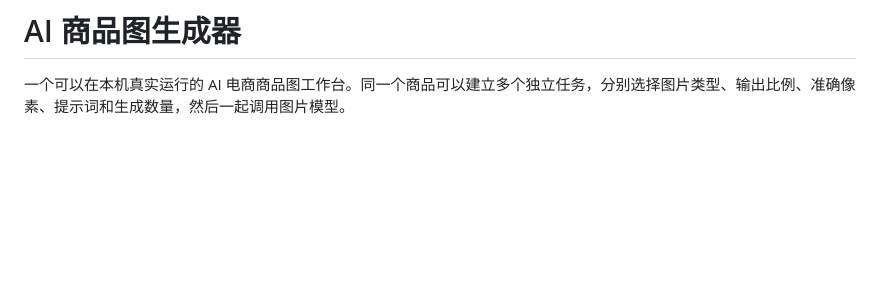
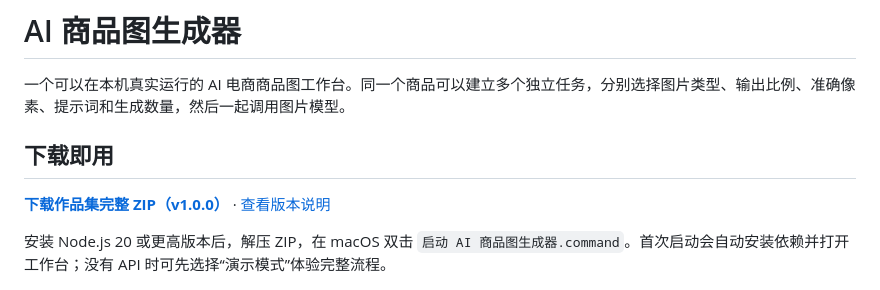
Before and after one commit to Wang-Du/ai-commerce-image-studio, a Markdown page: README.md, the part around the change. GitHub-like rendering; blank space fills up the shorter version.

Commit message:
Add prominent ZIP download link to README

```diff
--- a/README.md
+++ b/README.md
@@ -1,6 +1,12 @@
 # AI 商品图生成器
 
 一个可以在本机真实运行的 AI 电商商品图工作台。同一个商品可以建立多个独立任务，分别选择图片类型、输出比例、准确像素、提示词和生成数量，然后一起调用图片模型。
+
+## 下载即用
+
+**[下载作品集完整 ZIP（v1.0.0）](https://github.com/Amentman/ai-commerce-image-studio/releases/download/v1.0.0/ai-commerce-image-studio-v1.0.0.zip)** · [查看版本说明](https://github.com/Amentman/ai-commerce-image-studio/releases/tag/v1.0.0)
+
+安装 Node.js 20 或更高版本后，解压 ZIP，在 macOS 双击 `启动 AI 商品图生成器.command`。首次启动会自动安装依赖并打开工作台；没有 API 时可先选择“演示模式”体验完整流程。
 
 ![AI 商品图生成器工作台](docs/screenshots/workbench-overview.png)
 
```
